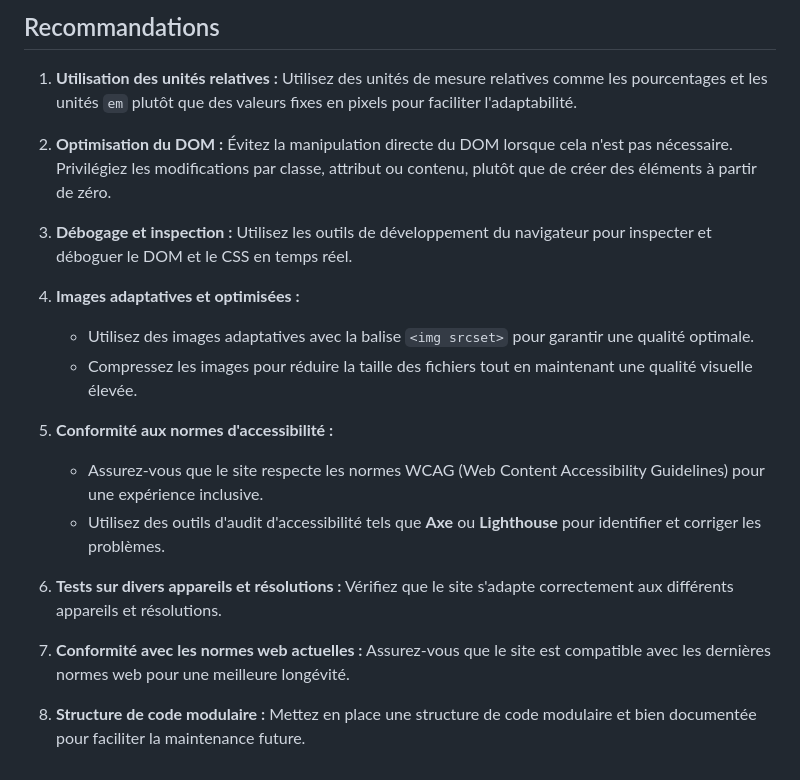
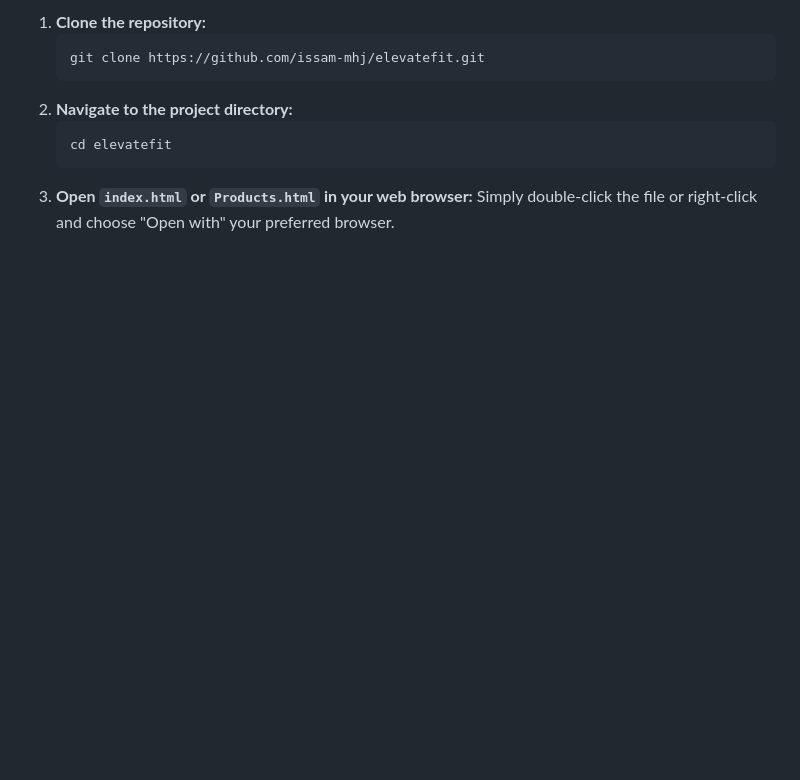
Before and after one commit to issam-mhj/ElevateFit, a Markdown page: README.md, the part around the change printed below. Rendered like a GitHub page; blank space fills up the shorter version.

````diff
--- a/README.md
+++ b/README.md
@@ -43,22 +65,10 @@ Nous recherchons un développeur Front-end compétent pour rendre le site **Elev
 
-## Recommandations
-
-1. **Utilisation des unités relatives :** Utilisez des unités de mesure relatives comme les pourcentages et les unités `em` plutôt que des valeurs fixes en pixels pour faciliter l'adaptabilité.
-
-2. **Optimisation du DOM :** Évitez la manipulation directe du DOM lorsque cela n'est pas nécessaire. Privilégiez les modifications par classe, attribut ou contenu, plutôt que de créer des éléments à partir de zéro.
-
-3. **Débogage et inspection :** Utilisez les outils de développement du navigateur pour inspecter et déboguer le DOM et le CSS en temps réel.
-
-4. **Images adaptatives et optimisées :**
-   - Utilisez des images adaptatives avec la balise `<img srcset>` pour garantir une qualité optimale.
-   - Compressez les images pour réduire la taille des fichiers tout en maintenant une qualité visuelle élevée.
-
-5. **Conformité aux normes d'accessibilité :**
-   - Assurez-vous que le site respecte les normes WCAG (Web Content Accessibility Guidelines) pour une expérience inclusive.
-   - Utilisez des outils d'audit d'accessibilité tels que **Axe** ou **Lighthouse** pour identifier et corriger les problèmes.
-
-6. **Tests sur divers appareils et résolutions :** Vérifiez que le site s'adapte correctement aux différents appareils et résolutions.
-
-7. **Conformité avec les normes web actuelles :** Assurez-vous que le site est compatible avec les dernières normes web pour une meilleure longévité.
-
-8. **Structure de code modulaire :** Mettez en place une structure de code modulaire et bien documentée pour faciliter la maintenance future.
+1. **Clone the repository:**
+   ```sh
+   git clone https://github.com/issam-mhj/elevatefit.git
+   ```
+2. **Navigate to the project directory:**
+   ```sh
+   cd elevatefit
+   ```
+3.  **Open `index.html` or `Products.html` in your web browser:** Simply double-click the file or right-click and choose "Open with" your preferred browser.
````
Also changed, not shown: other parts of README.md (+50 -28 lines).
